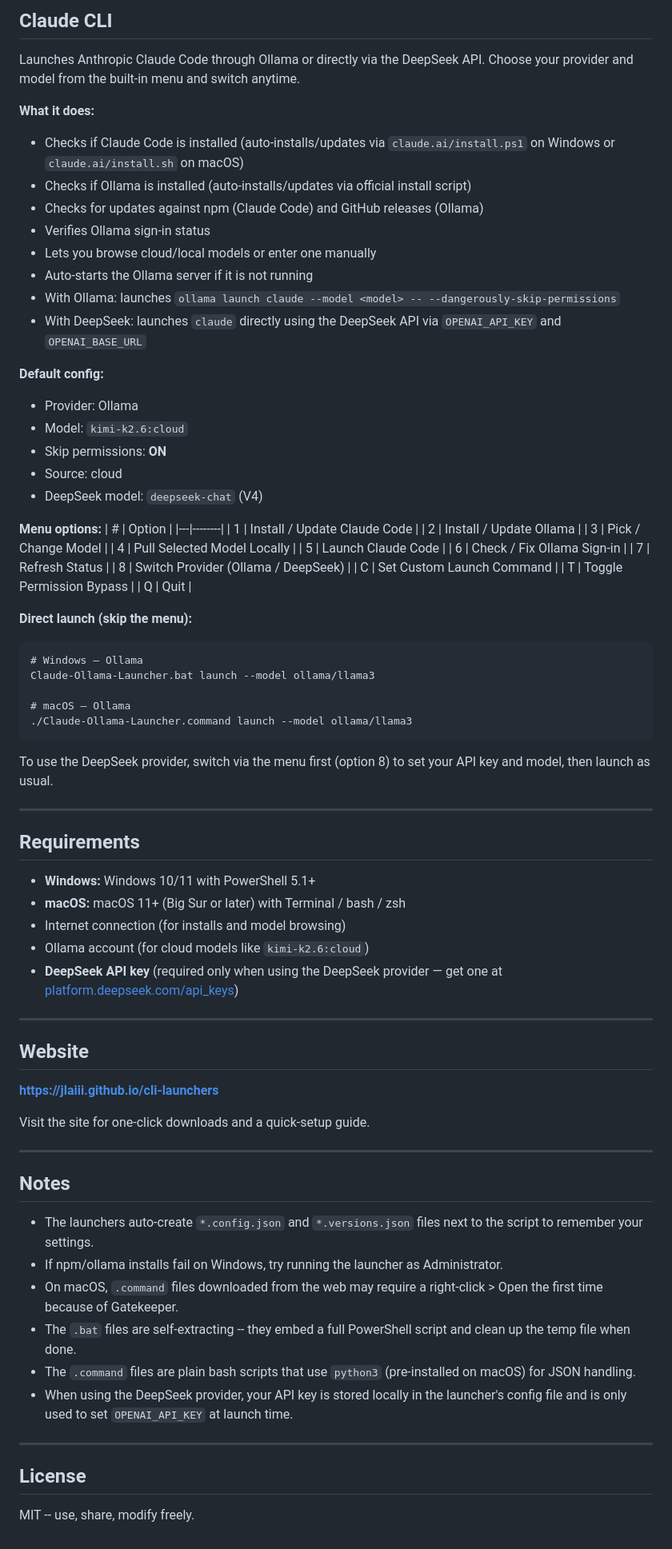
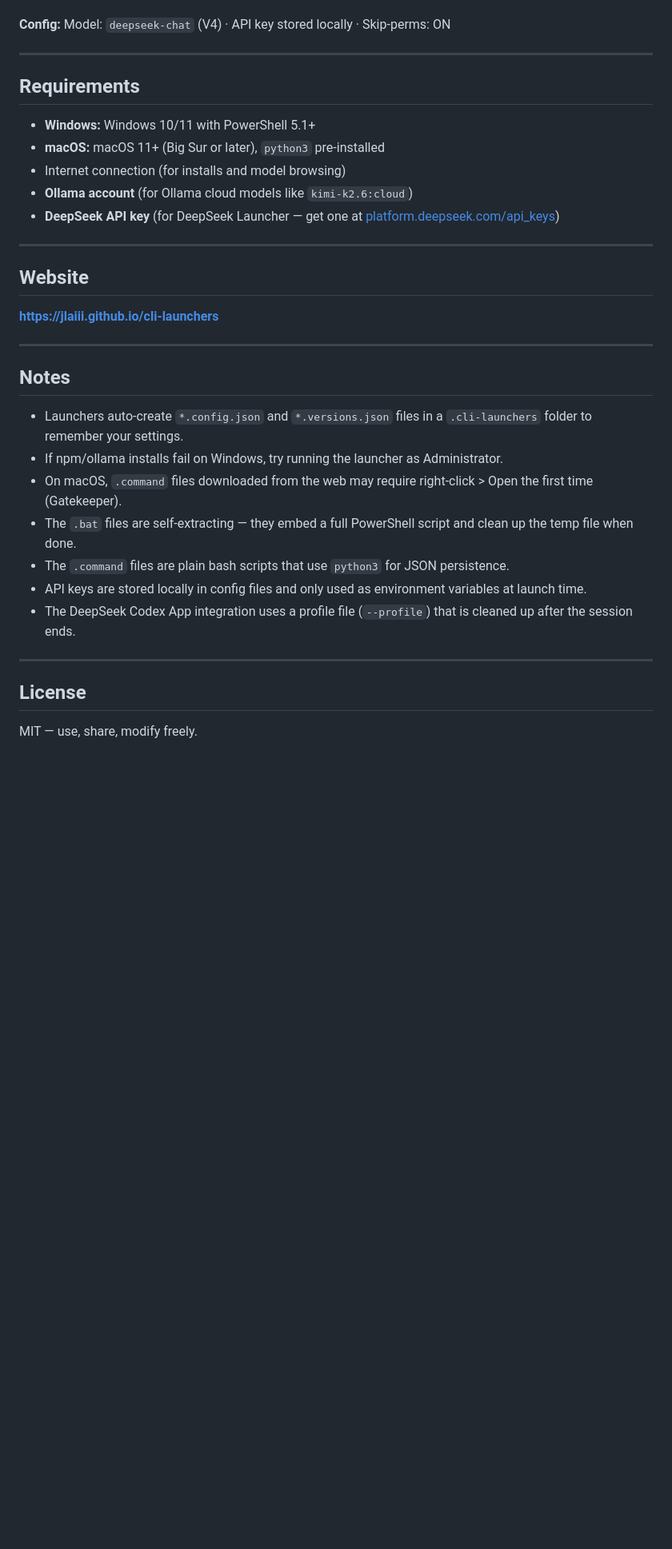
Before and after one commit to jlaiii/cli-launchers, a Markdown page: README.md, the part around one of its changes. Shown at 80% size. Rendered like a GitHub page; blank space fills up the shorter version.

````diff
--- a/README.md
+++ b/README.md
@@ -158,59 +103,14 @@ To use DeepSeek, switch the provider from the menu first to set your API key, th
-## Claude CLI
-
-Launches Anthropic Claude Code through Ollama or directly via the DeepSeek API. Choose your provider and model from the built-in menu and switch anytime.
-
-**What it does:**
-- Checks if Claude Code is installed (auto-installs/updates via `claude.ai/install.ps1` on Windows or `claude.ai/install.sh` on macOS)
-- Checks if Ollama is installed (auto-installs/updates via official install script)
-- Checks for updates against npm (Claude Code) and GitHub releases (Ollama)
-- Verifies Ollama sign-in status
-- Lets you browse cloud/local models or enter one manually
-- Auto-starts the Ollama server if it is not running
-- With Ollama: launches `ollama launch claude --model <model> -- --dangerously-skip-permissions`
-- With DeepSeek: launches `claude` directly using the DeepSeek API via `OPENAI_API_KEY` and `OPENAI_BASE_URL`
-
-**Default config:**
-- Provider: Ollama
-- Model: `kimi-k2.6:cloud`
-- Skip permissions: **ON**
-- Source: cloud
-- DeepSeek model: `deepseek-chat` (V4)
-
-**Menu options:**
-| # | Option |
-|---|--------|
-| 1 | Install / Update Claude Code |
-| 2 | Install / Update Ollama |
-| 3 | Pick / Change Model |
-| 4 | Pull Selected Model Locally |
-| 5 | Launch Claude Code |
-| 6 | Check / Fix Ollama Sign-in |
-| 7 | Refresh Status |
-| 8 | Switch Provider (Ollama / DeepSeek) |
-| C | Set Custom Launch Command |
-| T | Toggle Permission Bypass |
-| Q | Quit |
-
-**Direct launch (skip the menu):**
-```batch
-# Windows — Ollama
-Claude-Ollama-Launcher.bat launch --model ollama/llama3
-
-# macOS — Ollama
-./Claude-Ollama-Launcher.command launch --model ollama/llama3
-```
-
-To use the DeepSeek provider, switch via the menu first (option 8) to set your API key and model, then launch as usual.
+**Config:** Model: `deepseek-chat` (V4) · API key stored locally · Skip-perms: ON
 
 ---
 
 ## Requirements
 
 - **Windows:** Windows 10/11 with PowerShell 5.1+
-- **macOS:** macOS 11+ (Big Sur or later) with Terminal / bash / zsh
+- **macOS:** macOS 11+ (Big Sur or later), `python3` pre-installed
 - Internet connection (for installs and model browsing)
-- Ollama account (for cloud models like `kimi-k2.6:cloud`)
-- **DeepSeek API key** (required only when using the DeepSeek provider — get one at [platform.deepseek.com/api_keys](https://platform.deepseek.com/api_keys))
+- **Ollama account** (for Ollama cloud models like `kimi-k2.6:cloud`)
+- **DeepSeek API key** (for DeepSeek Launcher — get one at [platform.deepseek.com/api_keys](https://platform.deepseek.com/api_keys))
 
 ---
 
@@ -218,21 +118,20 @@ To use the DeepSeek provider, switch via the menu first (option 8) to set your A
 
 **[https://jlaiii.github.io/cli-launchers](https://jlaiii.github.io/cli-launchers)**
 
-Visit the site for one-click downloads and a quick-setup guide.
-
 ---
 
 ## Notes
 
-- The launchers auto-create `*.config.json` and `*.versions.json` files next to the script to remember your settings.
+- Launchers auto-create `*.config.json` and `*.versions.json` files in a `.cli-launchers` folder to remember your settings.
 - If npm/ollama installs fail on Windows, try running the launcher as Administrator.
-- On macOS, `.command` files downloaded from the web may require a right-click > Open the first time because of Gatekeeper.
-- The `.bat` files are self-extracting -- they embed a full PowerShell script and clean up the temp file when done.
-- The `.command` files are plain bash scripts that use `python3` (pre-installed on macOS) for JSON handling.
-- When using the DeepSeek provider, your API key is stored locally in the launcher's config file and is only used to set `OPENAI_API_KEY` at launch time.
+- On macOS, `.command` files downloaded from the web may require right-click > Open the first time (Gatekeeper).
+- The `.bat` files are self-extracting — they embed a full PowerShell script and clean up the temp file when done.
+- The `.command` files are plain bash scripts that use `python3` for JSON persistence.
+- API keys are stored locally in config files and only used as environment variables at launch time.
+- The DeepSeek Codex App integration uses a profile file (`--profile`) that is cleaned up after the session ends.
 
 ---
 
 ## License
 
-MIT -- use, share, modify freely.
+MIT — use, share, modify freely.
````
Also changed, not shown: other parts of README.md (+70 -125 lines).
